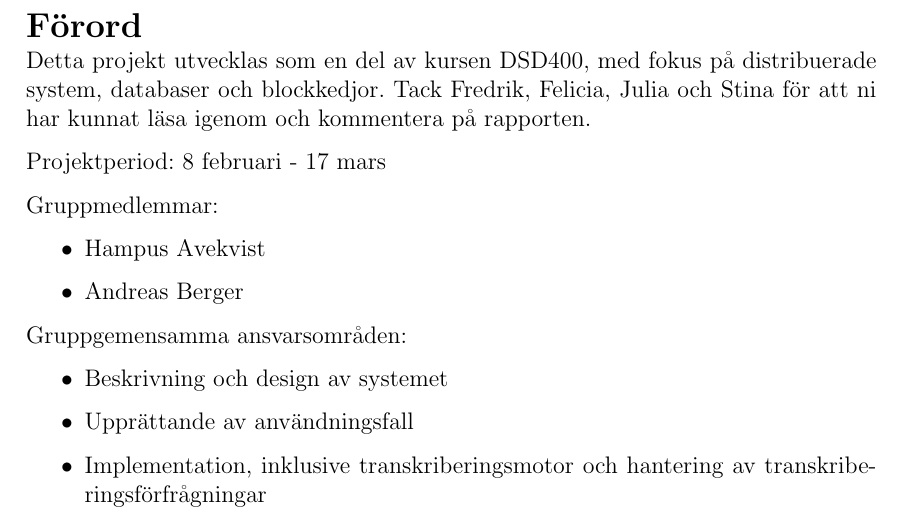
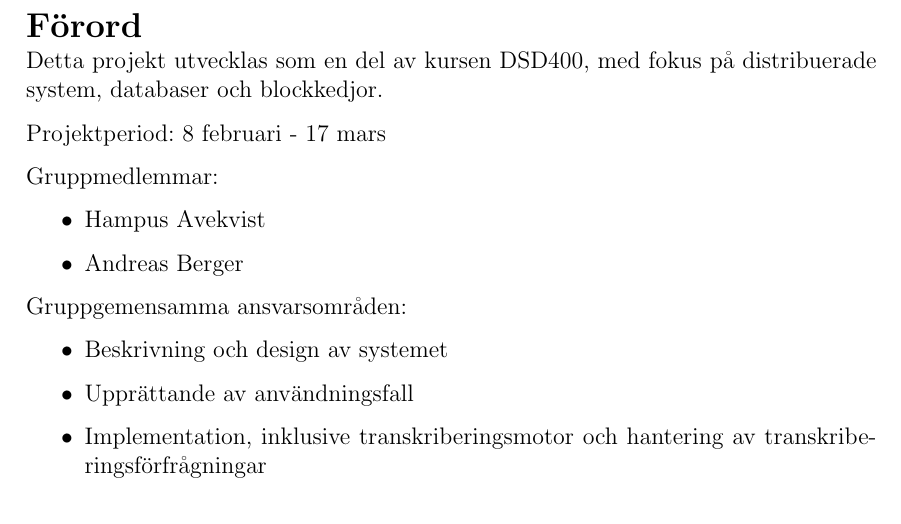
Before and after one commit to seffradev/youtube-transcription-service, a LaTeX document (docs/main.tex, which reads docs/foreword.tex): part of page 2 of 19, cut so that both start at the same text. Compiled offline with pdfLaTeX.

Commit message:
docs(foreword): remove names

```diff
--- a/docs/foreword.tex
+++ b/docs/foreword.tex
@@ -2,8 +2,7 @@
 
 \section{Förord}
 Detta projekt utvecklas som en del av kursen DSD400, med fokus på
-distribuerade system, databaser och blockkedjor. Tack Fredrik, Felicia, Julia
-och Stina för att ni har kunnat läsa igenom och kommentera på rapporten.
+distribuerade system, databaser och blockkedjor.
 
 Projektperiod: 8 februari - 17 mars
 
```
